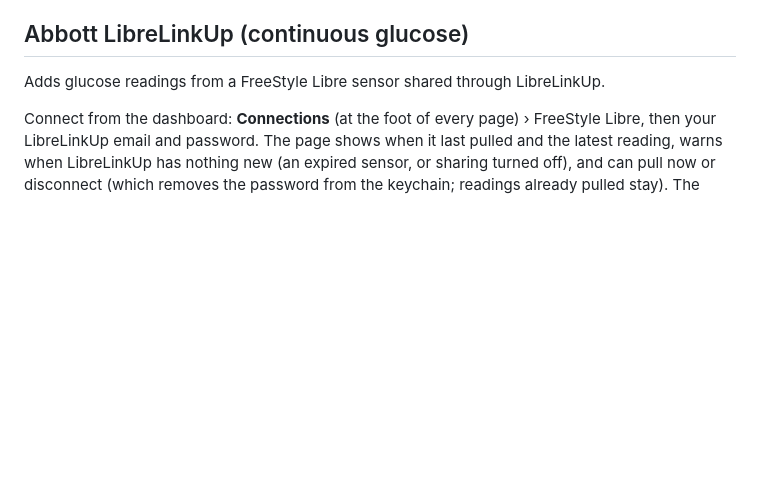
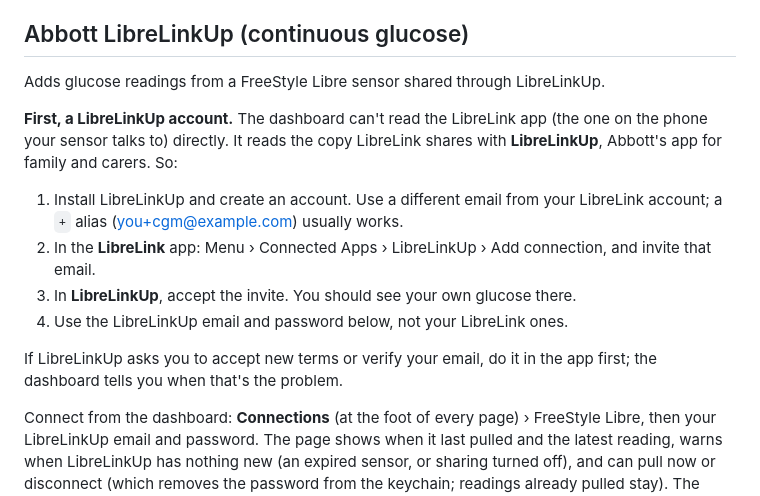
Before and after one commit to craigbennett1981/body-kaizen, a Markdown page: docs/integrations.md, the part around the change. Drawn GitHub-style; blank space fills up the shorter version.

```diff
--- a/docs/integrations.md
+++ b/docs/integrations.md
@@ -31,6 +31,18 @@ fields are mapped, `garmin_pull.py --remap` re-applies them without fetching aga
 ## Abbott LibreLinkUp (continuous glucose)
 
 Adds glucose readings from a FreeStyle Libre sensor shared through LibreLinkUp.
+
+**First, a LibreLinkUp account.** The dashboard can't read the LibreLink app (the one on the phone your sensor
+talks to) directly. It reads the copy LibreLink shares with **LibreLinkUp**, Abbott's app for family and carers. So:
+
+1. Install LibreLinkUp and create an account. Use a different email from your LibreLink account; a `+` alias
+   (you+cgm@example.com) usually works.
+2. In the **LibreLink** app: Menu › Connected Apps › LibreLinkUp › Add connection, and invite that email.
+3. In **LibreLinkUp**, accept the invite. You should see your own glucose there.
+4. Use the LibreLinkUp email and password below, not your LibreLink ones.
+
+If LibreLinkUp asks you to accept new terms or verify your email, do it in the app first; the dashboard tells you
+when that's the problem.
 
 Connect from the dashboard: **Connections** (at the foot of every page) › FreeStyle Libre, then your LibreLinkUp
 email and password. The page shows when it last pulled and the latest reading, warns when LibreLinkUp has nothing
```
Also changed, not shown: README.md (+18 -1 lines), SECURITY.md (+6 -0 lines), docs/img/connections.png (added), docs/img/setup.png (added).
